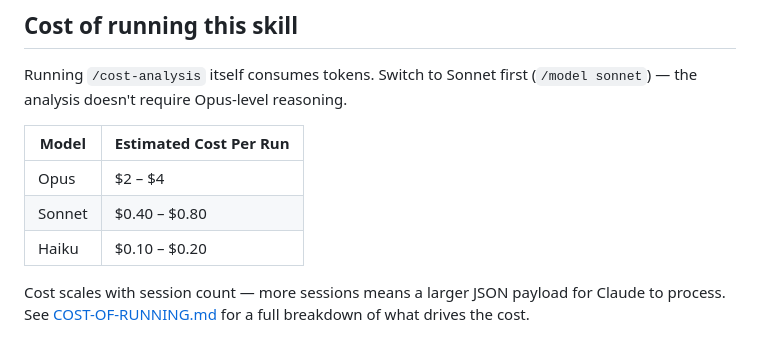
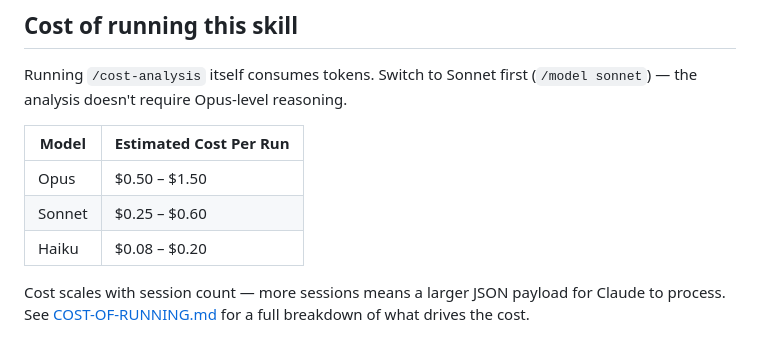
Before and after one commit to ChintanTurakhia/cost-analysis, a Markdown page: README.md, the part around the change. Rendered like a GitHub page.

```diff
--- a/README.md
+++ b/README.md
@@ -174,9 +174,9 @@ Running `/cost-analysis` itself consumes tokens. Switch to Sonnet first (`/model
 
 | Model  | Estimated Cost Per Run |
 |--------|----------------------|
-| Opus   | $2 – $4              |
-| Sonnet | $0.40 – $0.80        |
-| Haiku  | $0.10 – $0.20        |
+| Opus   | $0.50 – $1.50        |
+| Sonnet | $0.25 – $0.60        |
+| Haiku  | $0.08 – $0.20        |
 
 Cost scales with session count — more sessions means a larger JSON payload for Claude to process. See [COST-OF-RUNNING.md](COST-OF-RUNNING.md) for a full breakdown of what drives the cost.
 
```
Also changed, not shown: COST-OF-RUNNING.md (+6 -6 lines), skills/cost-analysis/SKILL.md (+11 -8 lines).
